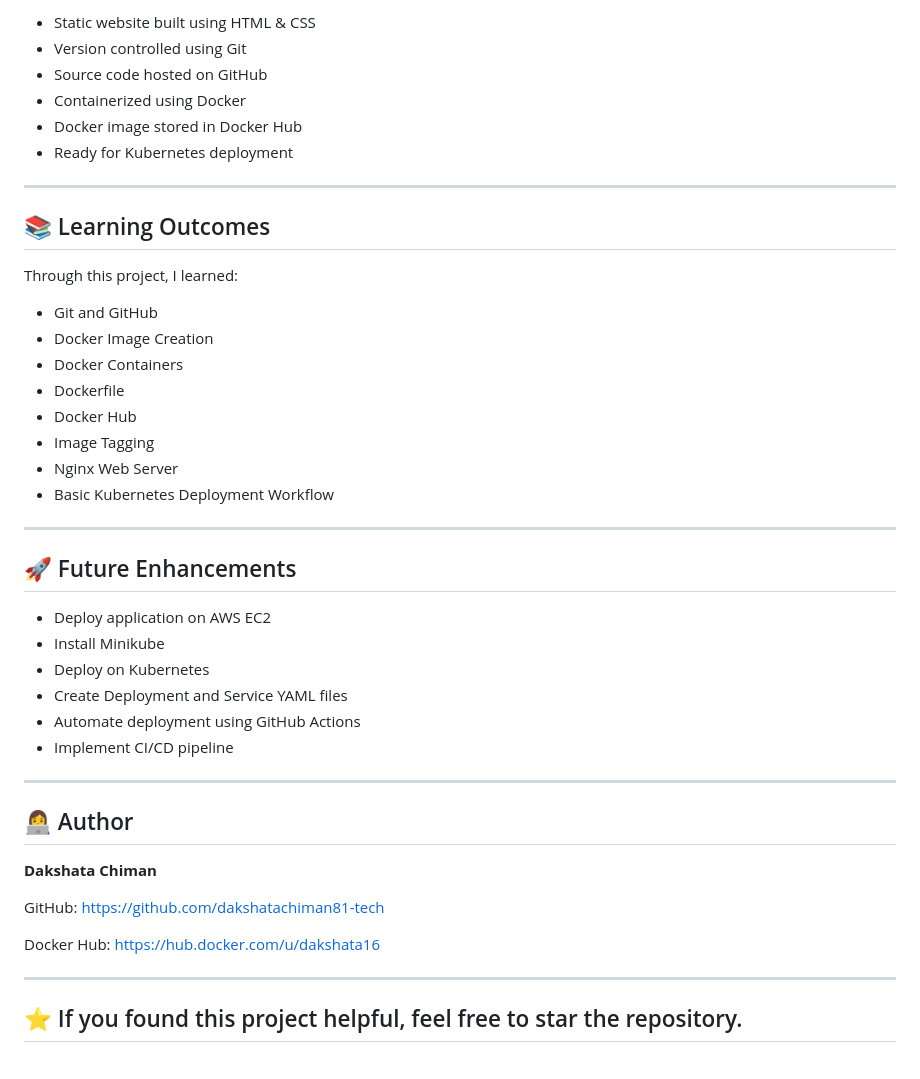
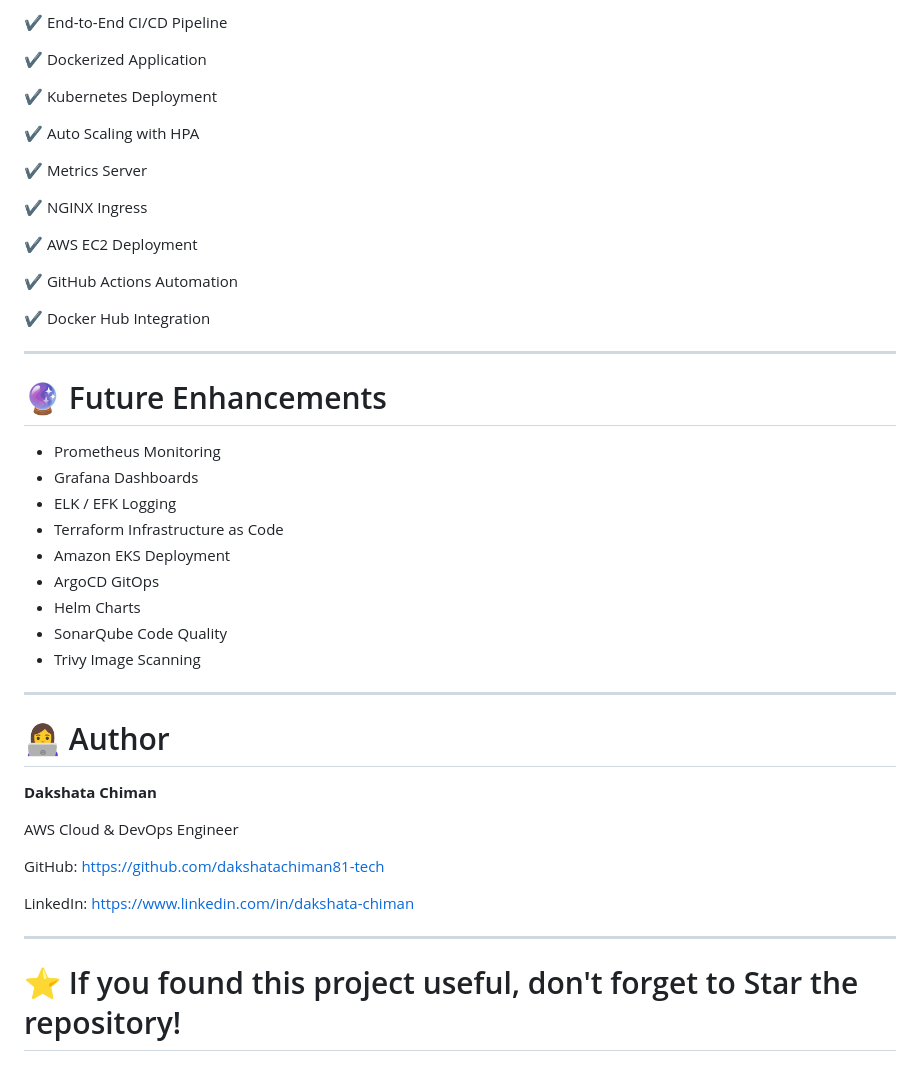
Before and after one commit to dakshatachiman81-tech/k8s-github-actions-project, a Markdown page: README.md, the part around one of its changes. GitHub-like rendering.

```diff
--- a/README.md
+++ b/README.md
@@ -174,47 +247,48 @@ Deploy to Kubernetes
 
-- Static website built using HTML & CSS
-- Version controlled using Git
-- Source code hosted on GitHub
-- Containerized using Docker
-- Docker image stored in Docker Hub
-- Ready for Kubernetes deployment
+✔ End-to-End CI/CD Pipeline
+
+✔ Dockerized Application
+
+✔ Kubernetes Deployment
+
+✔ Auto Scaling with HPA
+
+✔ Metrics Server
+
+✔ NGINX Ingress
+
+✔ AWS EC2 Deployment
+
+✔ GitHub Actions Automation
+
+✔ Docker Hub Integration
 
 ---
 
-## 📚 Learning Outcomes
+# 🔮 Future Enhancements
 
-Through this project, I learned:
-
-- Git and GitHub
-- Docker Image Creation
-- Docker Containers
-- Dockerfile
-- Docker Hub
-- Image Tagging
-- Nginx Web Server
-- Basic Kubernetes Deployment Workflow
+- Prometheus Monitoring
+- Grafana Dashboards
+- ELK / EFK Logging
+- Terraform Infrastructure as Code
+- Amazon EKS Deployment
+- ArgoCD GitOps
+- Helm Charts
+- SonarQube Code Quality
+- Trivy Image Scanning
 
 ---
 
-## 🚀 Future Enhancements
+# 👩‍💻 Author
 
-- Deploy application on AWS EC2
-- Install Minikube
-- Deploy on Kubernetes
-- Create Deployment and Service YAML files
-- Automate deployment using GitHub Actions
-- Implement CI/CD pipeline
+**Dakshata Chiman**
+
+AWS Cloud & DevOps Engineer
+
+GitHub: https://github.com/dakshatachiman81-tech
+
+LinkedIn: https://www.linkedin.com/in/dakshata-chiman
 
 ---
 
-## 👩‍💻 Author
-
-**Dakshata Chiman**
-
-GitHub: https://github.com/dakshatachiman81-tech
-
-Docker Hub: https://hub.docker.com/u/dakshata16
-
----
-
-## ⭐ If you found this project helpful, feel free to star the repository.
+# ⭐ If you found this project useful, don't forget to Star the repository!
```
Also changed, not shown: other parts of README.md (+176 -103 lines).
